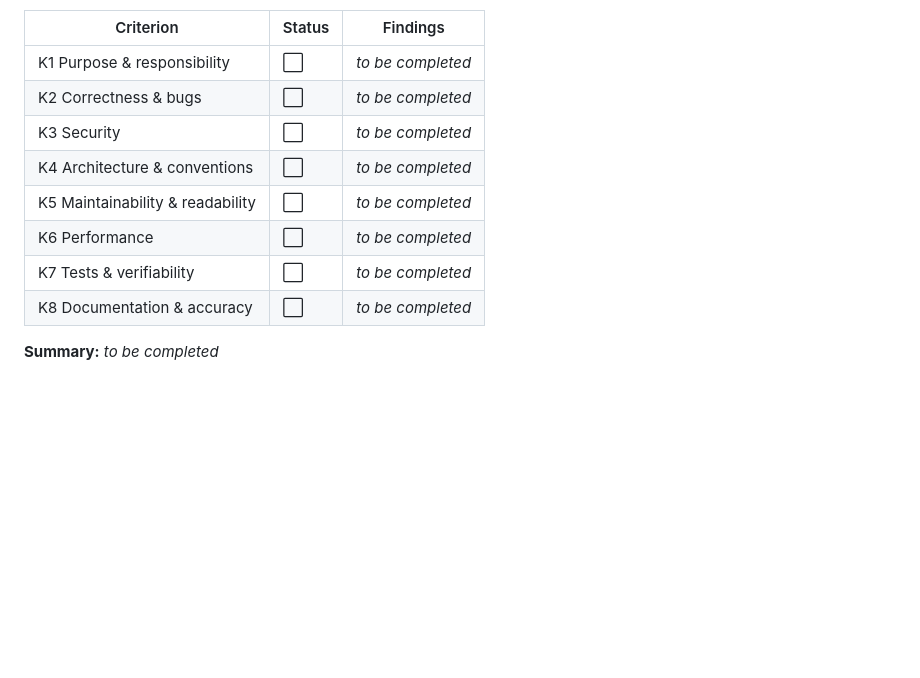
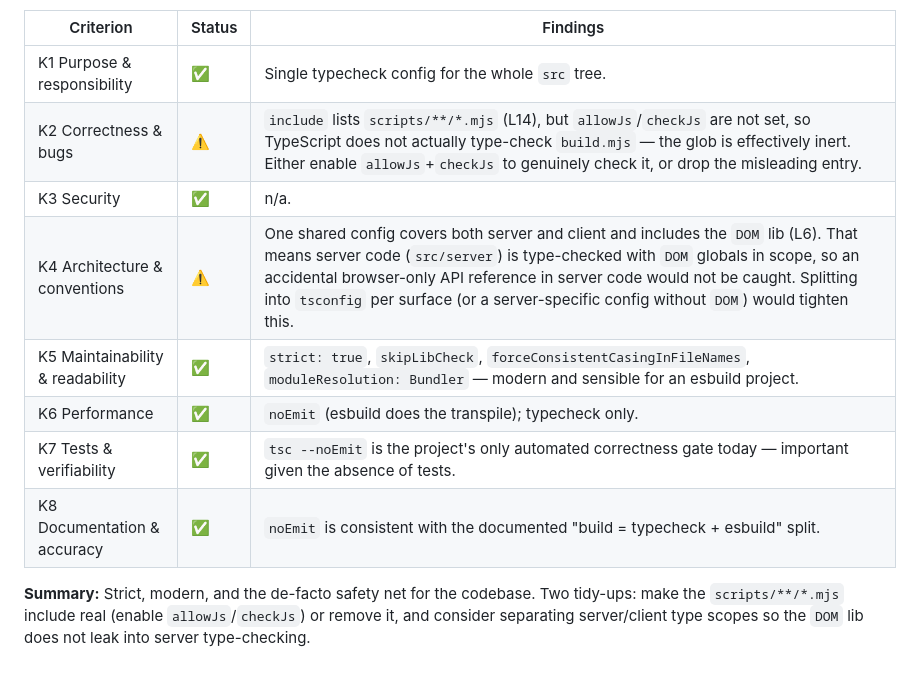
Before and after one commit to LarsLaskowski/OpenHabLogViewer, a Markdown page: docs/review/phase-3-build-config.md, the part around one of its changes. Rendered like a GitHub page; blank space fills up the shorter version.

```diff
--- a/docs/review/phase-3-build-config.md
+++ b/docs/review/phase-3-build-config.md
@@ -80,13 +102,16 @@ typecheck scope.
 
 | Criterion | Status | Findings |
 |-----------|--------|----------|
-| K1 Purpose & responsibility | ⬜ | _to be completed_ |
-| K2 Correctness & bugs | ⬜ | _to be completed_ |
-| K3 Security | ⬜ | _to be completed_ |
-| K4 Architecture & conventions | ⬜ | _to be completed_ |
-| K5 Maintainability & readability | ⬜ | _to be completed_ |
-| K6 Performance | ⬜ | _to be completed_ |
-| K7 Tests & verifiability | ⬜ | _to be completed_ |
-| K8 Documentation & accuracy | ⬜ | _to be completed_ |
+| K1 Purpose & responsibility | ✅ | Single typecheck config for the whole `src` tree. |
+| K2 Correctness & bugs | ⚠️ | `include` lists `scripts/**/*.mjs` (L14), but `allowJs`/`checkJs` are not set, so TypeScript does not actually type-check `build.mjs` — the glob is effectively inert. Either enable `allowJs`+`checkJs` to genuinely check it, or drop the misleading entry. |
+| K3 Security | ✅ | n/a. |
+| K4 Architecture & conventions | ⚠️ | One shared config covers both server and client and includes the `DOM` lib (L6). That means server code (`src/server`) is type-checked with `DOM` globals in scope, so an accidental browser-only API reference in server code would not be caught. Splitting into `tsconfig` per surface (or a server-specific config without `DOM`) would tighten this. |
+| K5 Maintainability & readability | ✅ | `strict: true`, `skipLibCheck`, `forceConsistentCasingInFileNames`, `moduleResolution: Bundler` — modern and sensible for an esbuild project. |
+| K6 Performance | ✅ | `noEmit` (esbuild does the transpile); typecheck only. |
+| K7 Tests & verifiability | ✅ | `tsc --noEmit` is the project's only automated correctness gate today — important given the absence of tests. |
+| K8 Documentation & accuracy | ✅ | `noEmit` is consistent with the documented "build = typecheck + esbuild" split. |
 
-**Summary:** _to be completed_
+**Summary:** Strict, modern, and the de-facto safety net for the codebase. Two
+tidy-ups: make the `scripts/**/*.mjs` include real (enable `allowJs`/`checkJs`)
+or remove it, and consider separating server/client type scopes so the `DOM`
+lib does not leak into server type-checking.
```
Also changed, not shown: other parts of docs/review/phase-3-build-config.md (+54 -32 lines), docs/review/README.md (+1 -1 lines).
